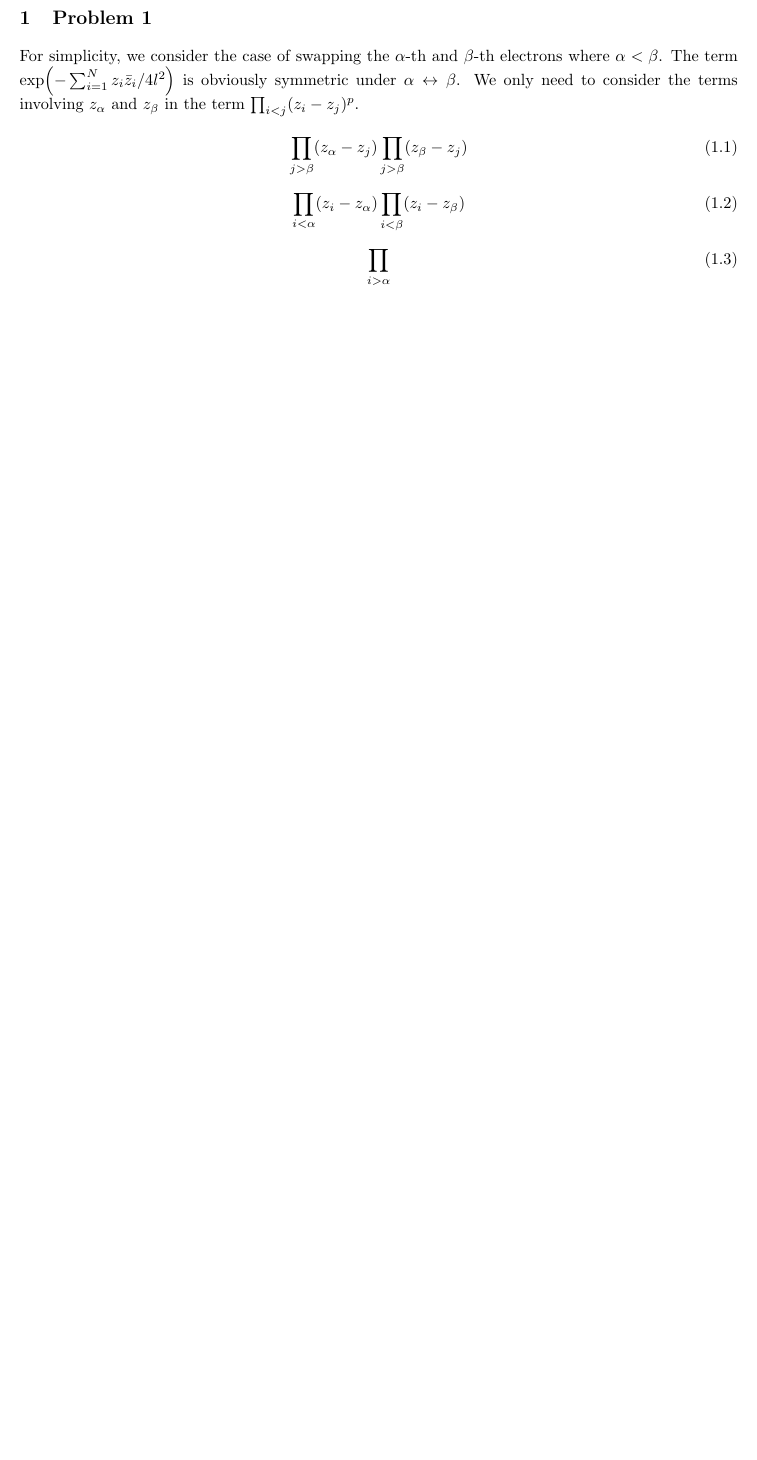
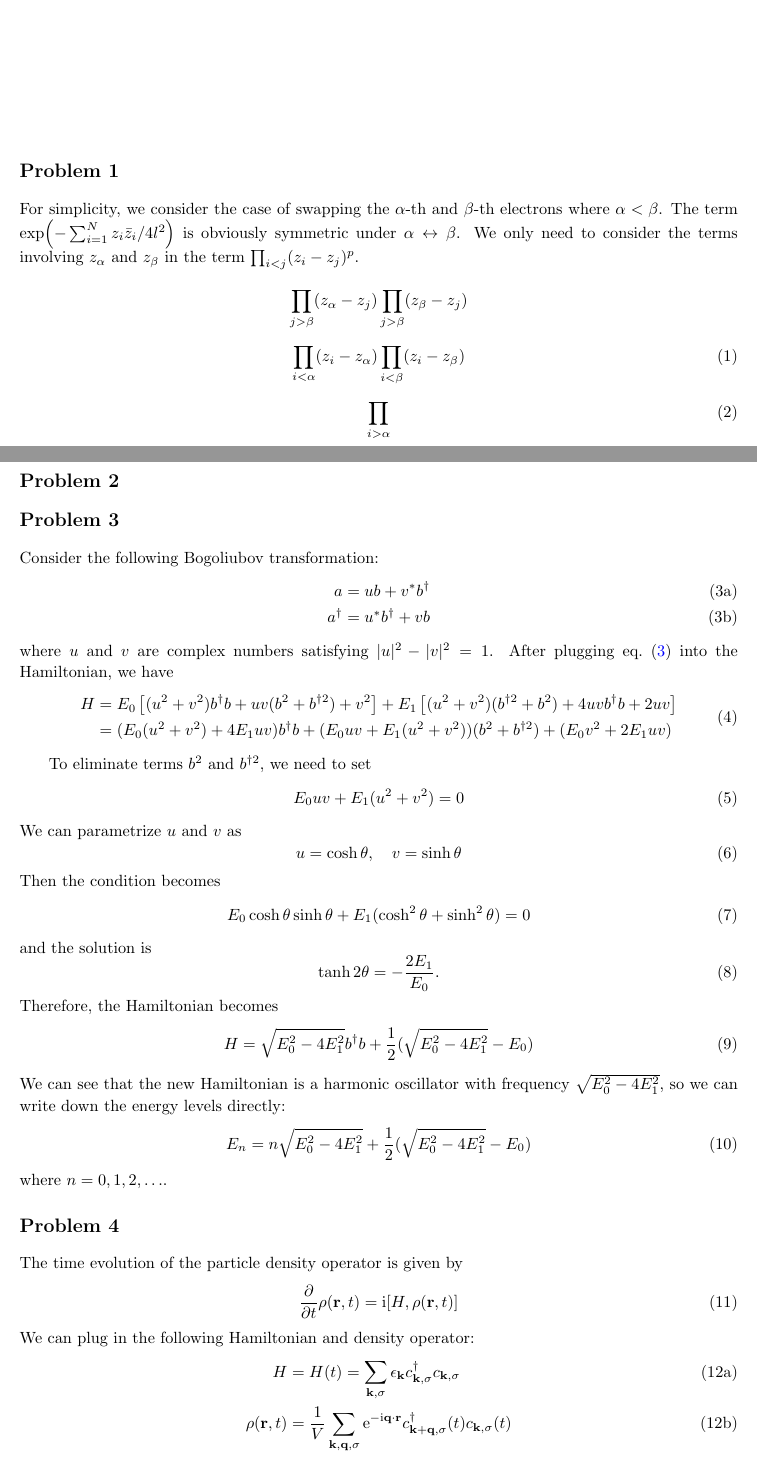
Before and after one commit to Zhou-Shangjie/PHYS664, a LaTeX problem sheet (hw1/hw1.tex): part of the page before the commit and two parts of pages 1 and 2 of 3 after it, the two joined at a grey line, cut so that both start at the same text, the shorter picture padded with empty space. Compiled offline with pdfLaTeX.

Commit message:
update hw1

```diff
--- a/hw1/hw1.tex
+++ b/hw1/hw1.tex
@@ -4,6 +4,7 @@
 \newcommand{\ii}{\mathrm{i}}
 \newcommand{\me}{\mathrm{e}}
 \newcommand{\cd}{\mathcal{D}}
+\counterwithout{equation}{section}
 
 
 \title{Homework 1}
@@ -35,3 +37,60 @@ We only need to consider the terms involving $z_\alpha$ and $z_\beta$ in the ter
     \prod_{i>\alpha}
 \end{equation}
 
+\section*{Problem 2}
+
+
+\section*{Problem 3}
+Consider the following Bogoliubov transformation:
+\begin{subequations}\label{eq:bogoliubov}
+    \begin{align}
+        a&=ub+v^*b^\dagger\\
+        a^\dagger&=u^*b^\dagger+vb
+    \end{align}
+\end{subequations}
+where $u$ and $v$ are complex numbers satisfying $|u|^2-|v|^2=1$.
+After plugging \cref{eq:bogoliubov} into the Hamiltonian, we have
+\begin{equation}
+    \begin{split}
+        H&=E_0\left[(u^2+v^2)b^\dagger b+uv(b^2+b^{\dagger 2})+v^2\right]+E_1\left[(u^2+v^2)(b^{\dagger 2}+b^2)+4uvb^\dagger b+2uv\right]\\
+         &= (E_0(u^2+v^2)+4E_1uv)b^\dagger b+(E_0uv+E_1(u^2+v^2))(b^2+b^{\dagger 2})+(E_0v^2+2E_1uv)
+    \end{split}
+\end{equation}
+
+To eliminate terms $b^2$ and $b^{\dagger 2}$, we need to set
+\begin{equation}
+    E_0uv+E_1(u^2+v^2)=0
+\end{equation}
+We can parametrize $u$ and $v$ as
+\begin{equation}
+    u=\cosh\theta, \quad v=\sinh\theta
+\end{equation}
+Then the condition becomes
+\begin{equation}
+    E_0\cosh\theta\sinh\theta+E_1(\cosh^2\theta+\sinh^2\theta)=0
+\end{equation}
+and the solution is
+\begin{equation}
+    \tanh 2\theta=-\frac{2E_1}{E_0}.
+\end{equation}
+Therefore, the Hamiltonian becomes
+\begin{equation}
+    H=\sqrt{E_0^2-4E_1^2}b^\dagger b+\frac{1}{2}(\sqrt{E_0^2-4E_1^2}-E_0)
+\end{equation}
+We can see that the new Hamiltonian is a harmonic oscillator with frequency $\sqrt{E_0^2-4E_1^2}$, so we can write down the energy levels directly:
+\begin{equation}
+    E_n=n\sqrt{E_0^2-4E_1^2}+\frac{1}{2}(\sqrt{E_0^2-4E_1^2}-E_0)
+\end{equation}
+where $n=0,1,2,\ldots$.
+
+\section*{Problem 4}
+The time evolution of the particle density operator is given by
+\begin{equation}
+    \pdv{t}\rho(\vb{r},t)=\ii\comm{H}{\rho(\vb{r},t)}
+\end{equation}
+We can plug in the following Hamiltonian and density operator:
+\begin{subequations}
+    \begin{align}
+        H&=H(t)=\sum_{\vb{k},\sigma}\epsilon_{\vb{k}}c_{\vb{k},\sigma}^\dagger c_{\vb{k},\sigma}\\
+        \rho(\vb{r},t)&=\frac{1}{V}\sum_{\vb{k},\vb{q},\sigma}\me^{-\ii\vb{q}\cdot \vb{r}}c_{\vb{k}+\vb{q},\sigma}^\dagger(t) c_{\vb{k},\sigma}(t)
+    \end{align}
```
Also changed, not shown: hw1/hw1.tex (43 more changed lines).
